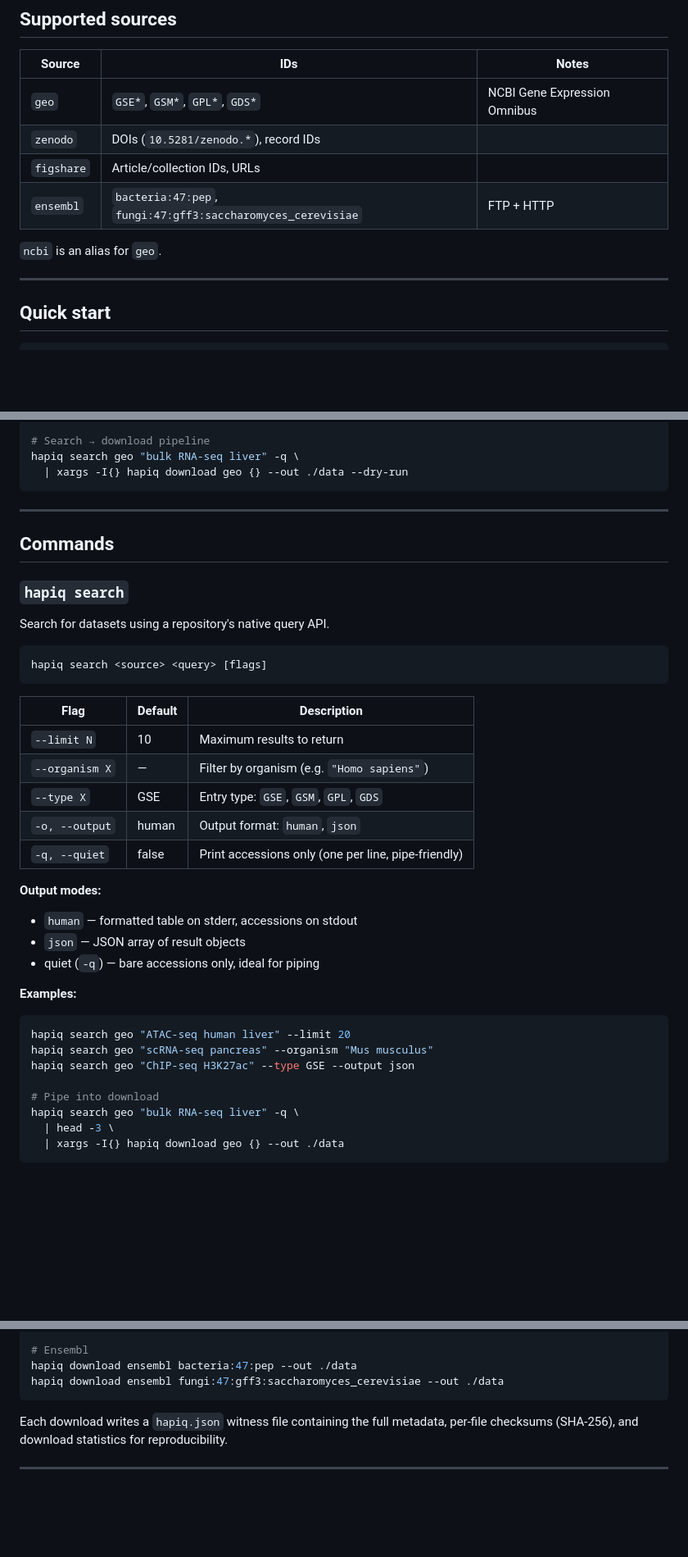
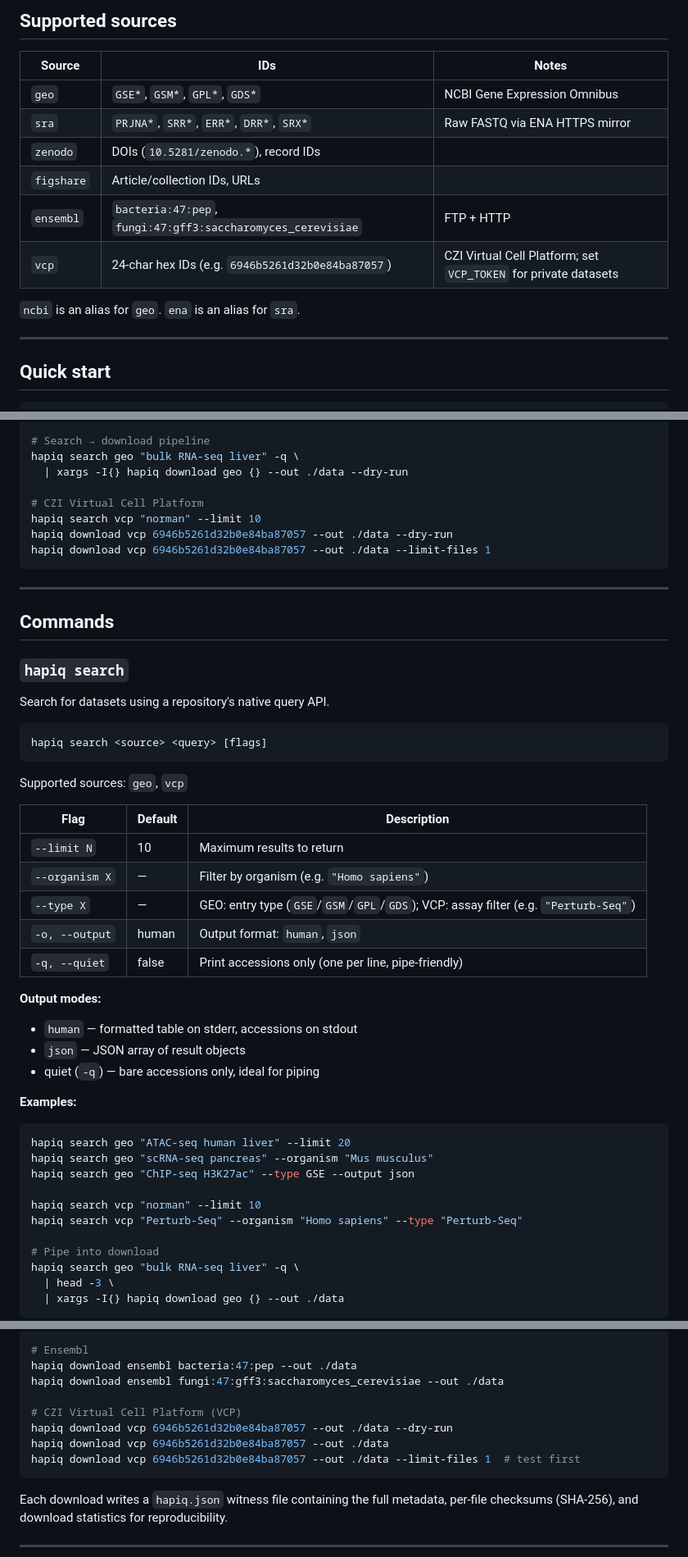
Before and after one commit to btraven00/hapiq, a Markdown page: README.md, 3 parts joined by grey strips. Shown at 82% size. Rendered like a GitHub page; blank space fills up the shorter version.

Commit message:
docs: add vcp source to README
- Supported sources table: vcp + sra rows, ena alias note
- Quick start: vcp search/download examples
- hapiq search section: vcp source, updated --type flag description
- hapiq download section: vcp examples with --dry-run and --limit-files
- Environment variables: VCP_TOKEN

Co-Authored-By: Claude Sonnet 4.6 <noreply@anthropic.com>

````diff
--- a/README.md
+++ b/README.md
@@ -54,11 +54,13 @@ go build -o hapiq .
 | Source | IDs | Notes |
 |--------|-----|-------|
 | `geo` | `GSE*`, `GSM*`, `GPL*`, `GDS*` | NCBI Gene Expression Omnibus |
+| `sra` | `PRJNA*`, `SRR*`, `ERR*`, `DRR*`, `SRX*` | Raw FASTQ via ENA HTTPS mirror |
 | `zenodo` | DOIs (`10.5281/zenodo.*`), record IDs | |
 | `figshare` | Article/collection IDs, URLs | |
 | `ensembl` | `bacteria:47:pep`, `fungi:47:gff3:saccharomyces_cerevisiae` | FTP + HTTP |
+| `vcp` | 24-char hex IDs (e.g. `6946b5261d32b0e84ba87057`) | CZI Virtual Cell Platform; set `VCP_TOKEN` for private datasets |
 
-`ncbi` is an alias for `geo`.
+`ncbi` is an alias for `geo`. `ena` is an alias for `sra`.
 
 ---
 
@@ -81,6 +83,11 @@ hapiq download geo GSE133344 --out ./data --subset GSM3912345,GSM3912346
 # Search → download pipeline
 hapiq search geo "bulk RNA-seq liver" -q \
   | xargs -I{} hapiq download geo {} --out ./data --dry-run
+
+# CZI Virtual Cell Platform
+hapiq search vcp "norman" --limit 10
+hapiq download vcp 6946b5261d32b0e84ba87057 --out ./data --dry-run
+hapiq download vcp 6946b5261d32b0e84ba87057 --out ./data --limit-files 1
 ```
 
 ---
@@ -95,11 +102,13 @@ Search for datasets using a repository's native query API.
 hapiq search <source> <query> [flags]
 ```
 
+Supported sources: `geo`, `vcp`
+
 | Flag | Default | Description |
 |------|---------|-------------|
 | `--limit N` | 10 | Maximum results to return |
 | `--organism X` | — | Filter by organism (e.g. `"Homo sapiens"`) |
-| `--type X` | GSE | Entry type: `GSE`, `GSM`, `GPL`, `GDS` |
+| `--type X` | — | GEO: entry type (`GSE`/`GSM`/`GPL`/`GDS`); VCP: assay filter (e.g. `"Perturb-Seq"`) |
 | `-o, --output` | human | Output format: `human`, `json` |
 | `-q, --quiet` | false | Print accessions only (one per line, pipe-friendly) |
 
@@ -115,6 +124,9 @@ hapiq search <source> <query> [flags]
 hapiq search geo "ATAC-seq human liver" --limit 20
 hapiq search geo "scRNA-seq pancreas" --organism "Mus musculus"
 hapiq search geo "ChIP-seq H3K27ac" --type GSE --output json
+
+hapiq search vcp "norman" --limit 10
+hapiq search vcp "Perturb-Seq" --organism "Homo sapiens" --type "Perturb-Seq"
 
 # Pipe into download
 hapiq search geo "bulk RNA-seq liver" -q \
@@ -206,6 +218,11 @@ hapiq download figshare 12345678 --out ./data --exclude-raw
 # Ensembl
 hapiq download ensembl bacteria:47:pep --out ./data
 hapiq download ensembl fungi:47:gff3:saccharomyces_cerevisiae --out ./data
+
+# CZI Virtual Cell Platform (VCP)
+hapiq download vcp 6946b5261d32b0e84ba87057 --out ./data --dry-run
+hapiq download vcp 6946b5261d32b0e84ba87057 --out ./data
+hapiq download vcp 6946b5261d32b0e84ba87057 --out ./data --limit-files 1  # test first
 ```
 
 Each download writes a `hapiq.json` witness file containing the full metadata, per-file checksums (SHA-256), and download statistics for reproducibility.
````
Also changed, not shown: other parts of README.md (+1 -0 lines).
